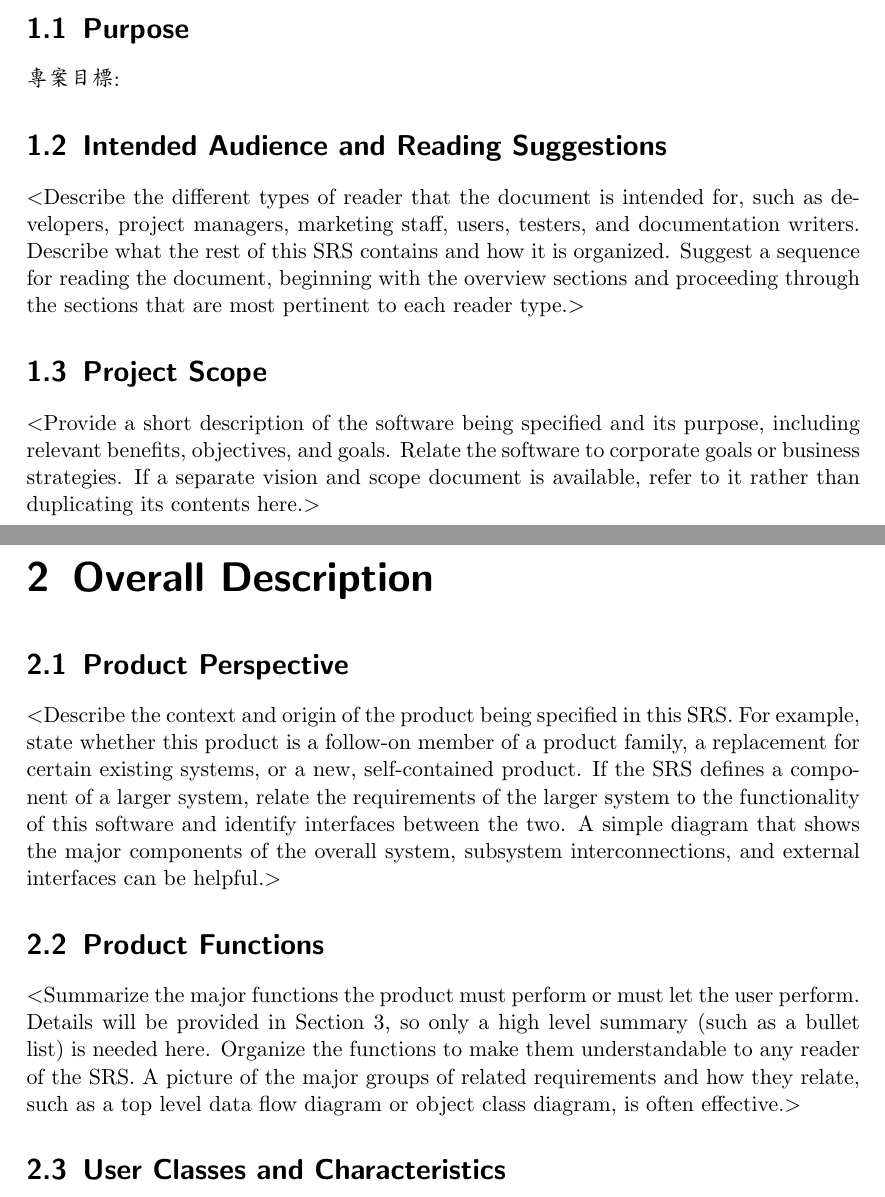
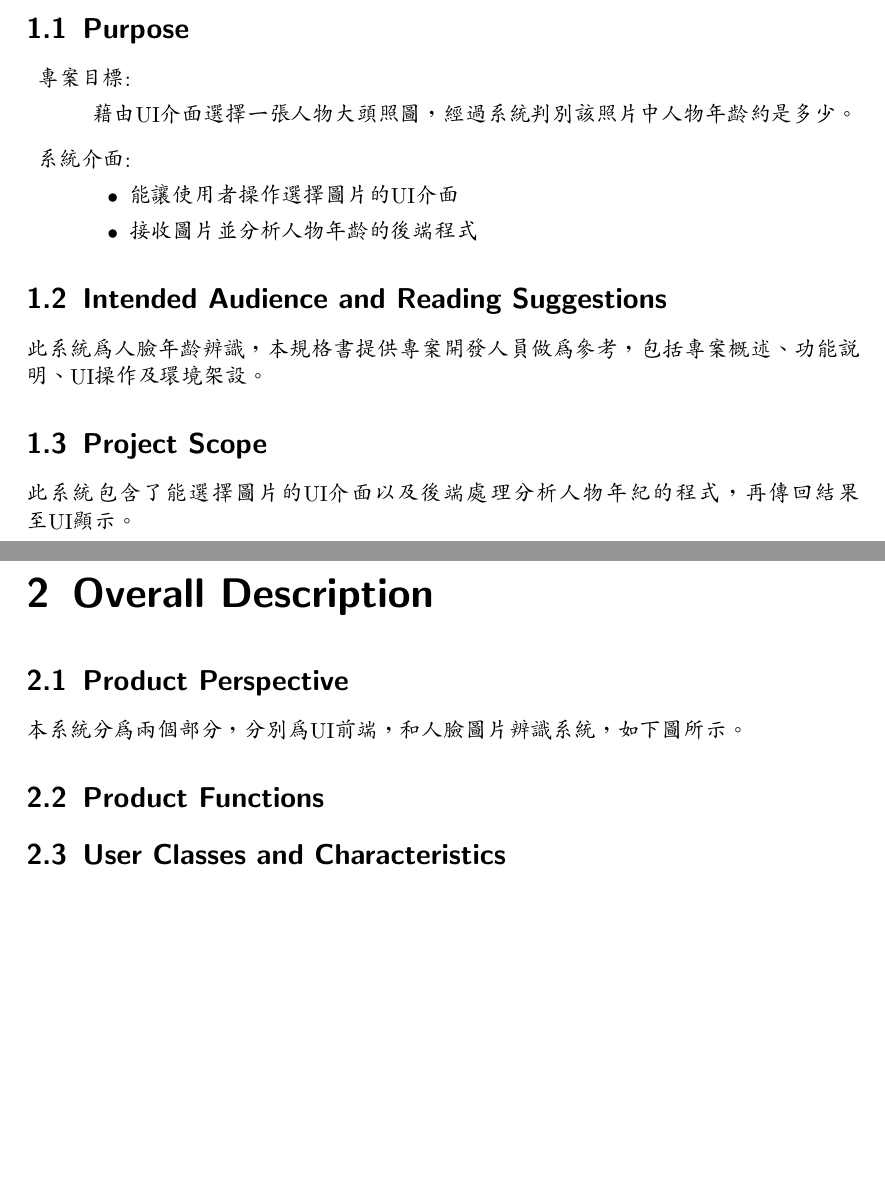
Before and after one commit to JpyChiu/DeepLearning-Final, a LaTeX document (document/srs.tex): two parts of pages 3 and 4 of 8, joined at a grey line, cut so that both start at the same text, the shorter picture padded with empty space. Compiled offline with pdfLaTeX.

Commit message:
Finish chapter 1

```diff
--- a/document/srs.tex
+++ b/document/srs.tex
@@ -66,42 +49,32 @@
 \chapter{Introduction}
 
 \section{Purpose}
-    專案目標:
+    \begin{description}
+        \item 專案目標:
+        \begin{description}
+            \item 藉由UI介面選擇一張人物大頭照圖，經過系統判別該照片中人物年齡約是多少。
+        \end{description}
+        \item 系統介面:
+        \begin{itemize}
+            \item 能讓使用者操作選擇圖片的UI介面
+            \item 接收圖片並分析人物年齡的後端程式
+        \end{itemize}
+    \end{description}
 
 \section{Intended Audience and Reading Suggestions}
-$<$Describe the different types of reader that the document is intended for,
-such as developers, project managers, marketing staff, users, testers, and
-documentation writers. Describe what the rest of this SRS contains and how it is
-organized. Suggest a sequence for reading the document, beginning with the
-overview sections and proceeding through the sections that are most pertinent to
-each reader type.$>$
+此系統為人臉年齡辨識，本規格書提供專案開發人員做為參考，包括專案概述、功能說明、UI操作及環境架設。
 
 \section{Project Scope}
-$<$Provide a short description of the software being specified and its purpose,
-including relevant benefits, objectives, and goals. Relate the software to
-corporate goals or business strategies. If a separate vision and scope document
-is available, refer to it rather than duplicating its contents here.$>$
+此系統包含了能選擇圖片的UI介面以及後端處理分析人物年紀的程式，再傳回結果至UI顯示。
 
 
 \chapter{Overall Description}
 
 \section{Product Perspective}
-$<$Describe the context and origin of the product being specified in this SRS.
-For example, state whether this product is a follow-on member of a product
-family, a replacement for certain existing systems, or a new, self-contained
-product. If the SRS defines a component of a larger system, relate the
-requirements of the larger system to the functionality of this software and
-identify interfaces between the two. A simple diagram that shows the major
-components of the overall system, subsystem interconnections, and external
-interfaces can be helpful.$>$
+本系統分為兩個部分，分別為UI前端，和人臉圖片辨識系統，如下圖所示。
 
 \section{Product Functions}
-$<$Summarize the major functions the product must perform or must let the user
-perform. Details will be provided in Section 3, so only a high level summary
-(such as a bullet list) is needed here. Organize the functions to make them
-understandable to any reader of the SRS. A picture of the major groups of
-related requirements and how they relate, such as a top level data flow diagram
-or object class diagram, is often effective.$>$
+
 
 \section{User Classes and Characteristics}
 $<$Identify the various user classes that you anticipate will use this product.
```
Also changed, not shown: document/srs.pdf, document/srs.tex (17 more changed lines).
